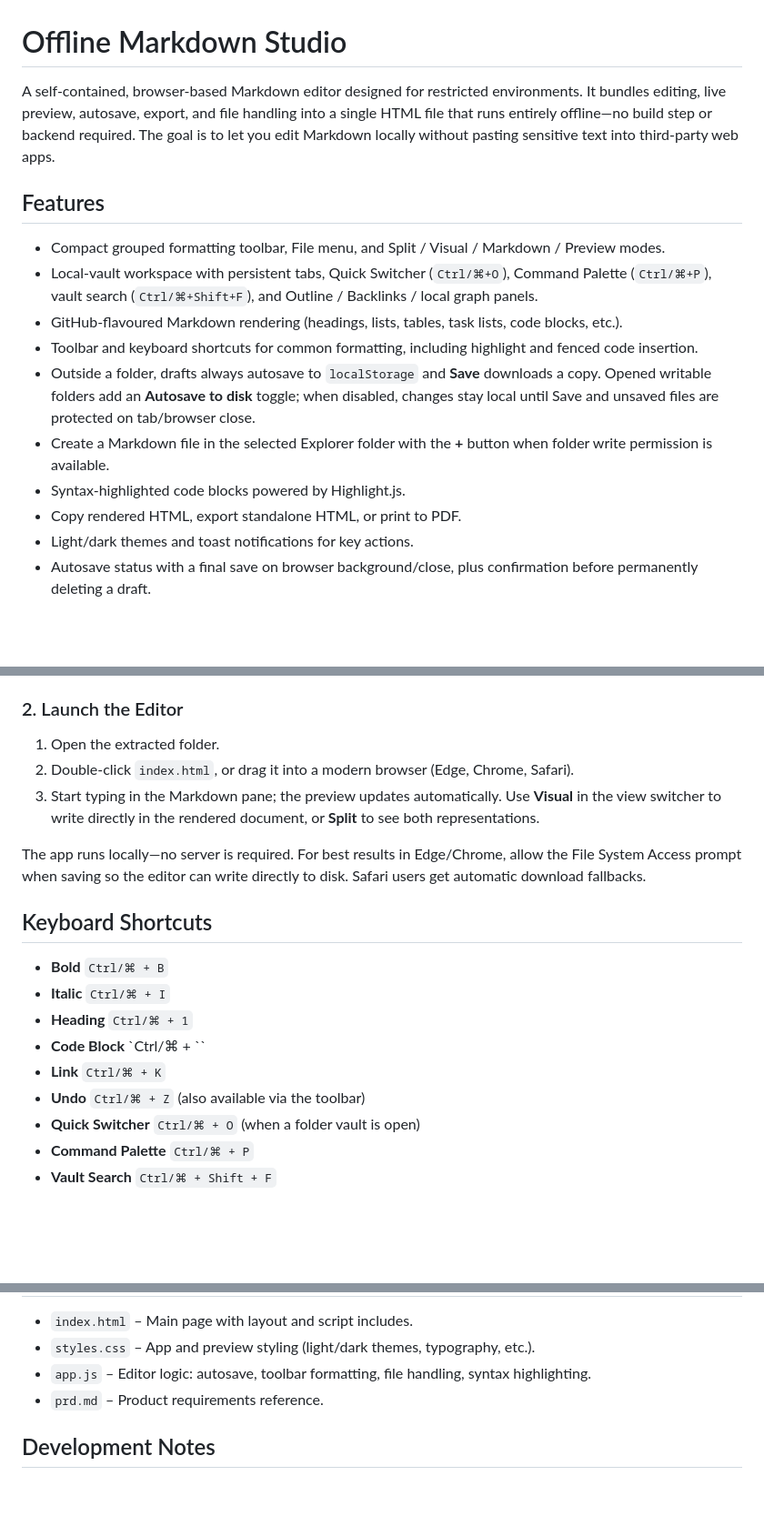
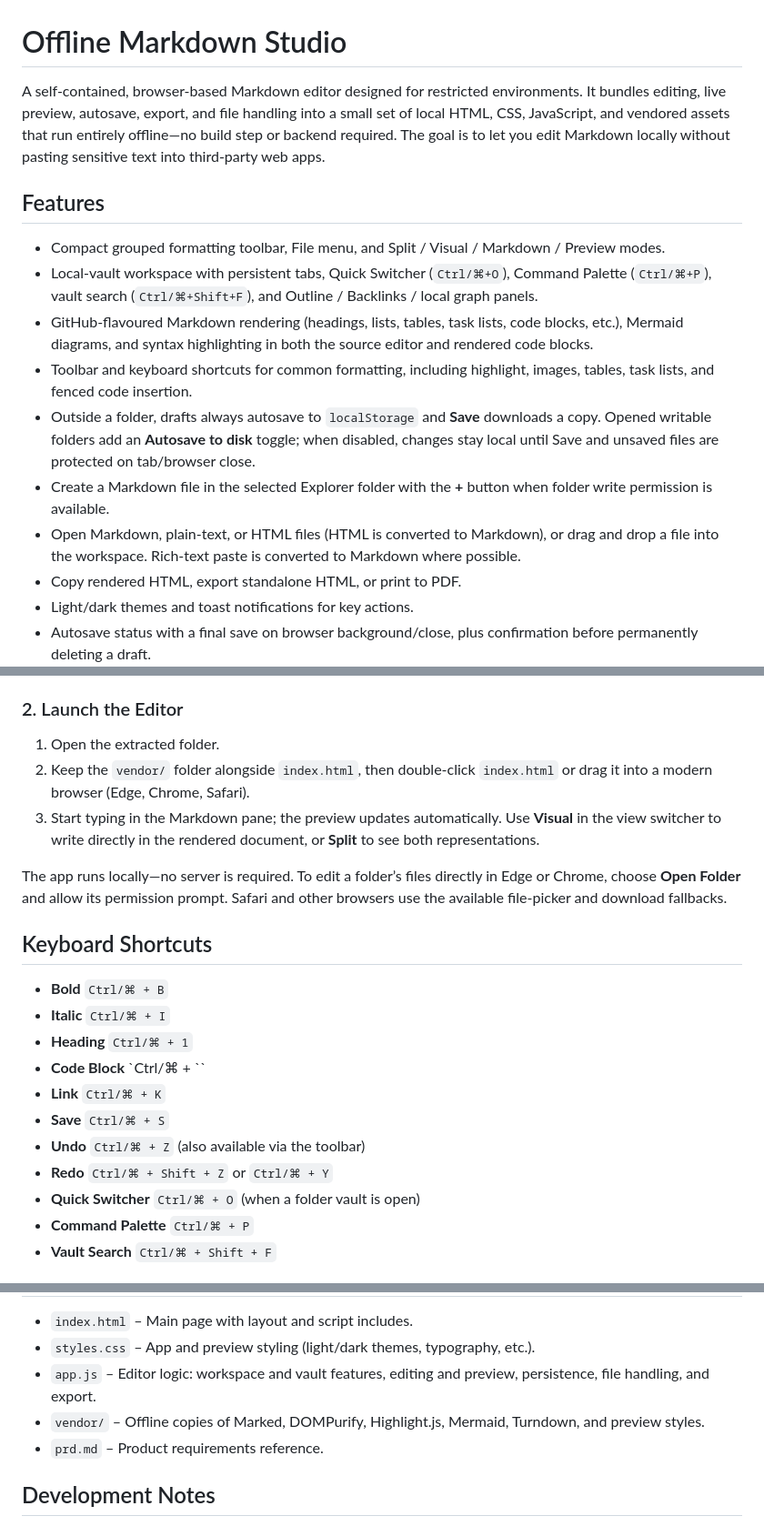
Before and after one commit to wolfgangheinz/Markdown, a Markdown page: readme.md, 3 parts joined by grey strips. Shown at 91% size. Rendered like a GitHub page; blank space fills up the shorter version.

```diff
--- a/readme.md
+++ b/readme.md
@@ -1,17 +1,17 @@
 Offline Markdown Studio
 =======================
 
-A self-contained, browser-based Markdown editor designed for restricted environments. It bundles editing, live preview, autosave, export, and file handling into a single HTML file that runs entirely offline—no build step or backend required. The goal is to let you edit Markdown locally without pasting sensitive text into third-party web apps.
+A self-contained, browser-based Markdown editor designed for restricted environments. It bundles editing, live preview, autosave, export, and file handling into a small set of local HTML, CSS, JavaScript, and vendored assets that run entirely offline—no build step or backend required. The goal is to let you edit Markdown locally without pasting sensitive text into third-party web apps.
 
 Features
 --------
 - Compact grouped formatting toolbar, File menu, and Split / Visual / Markdown / Preview modes.
 - Local-vault workspace with persistent tabs, Quick Switcher (`Ctrl/⌘+O`), Command Palette (`Ctrl/⌘+P`), vault search (`Ctrl/⌘+Shift+F`), and Outline / Backlinks / local graph panels.
-- GitHub-flavoured Markdown rendering (headings, lists, tables, task lists, code blocks, etc.).
-- Toolbar and keyboard shortcuts for common formatting, including highlight and fenced code insertion.
+- GitHub-flavoured Markdown rendering (headings, lists, tables, task lists, code blocks, etc.), Mermaid diagrams, and syntax highlighting in both the source editor and rendered code blocks.
+- Toolbar and keyboard shortcuts for common formatting, including highlight, images, tables, task lists, and fenced code insertion.
 - Outside a folder, drafts always autosave to `localStorage` and **Save** downloads a copy. Opened writable folders add an **Autosave to disk** toggle; when disabled, changes stay local until Save and unsaved files are protected on tab/browser close.
 - Create a Markdown file in the selected Explorer folder with the **+** button when folder write permission is available.
-- Syntax-highlighted code blocks powered by Highlight.js.
+- Open Markdown, plain-text, or HTML files (HTML is converted to Markdown), or drag and drop a file into the workspace. Rich-text paste is converted to Markdown where possible.
 - Copy rendered HTML, export standalone HTML, or print to PDF.
 - Light/dark themes and toast notifications for key actions.
 - Autosave status with a final save on browser background/close, plus confirmation before permanently deleting a draft.
@@ -39,10 +39,10 @@ git clone https://github.com/<your-account>/<your-repo>.git
 ### 2. Launch the Editor
 
 1. Open the extracted folder.
-2. Double-click `index.html`, or drag it into a modern browser (Edge, Chrome, Safari).
+2. Keep the `vendor/` folder alongside `index.html`, then double-click `index.html` or drag it into a modern browser (Edge, Chrome, Safari).
 3. Start typing in the Markdown pane; the preview updates automatically. Use **Visual** in the view switcher to write directly in the rendered document, or **Split** to see both representations.
 
-The app runs locally—no server is required. For best results in Edge/Chrome, allow the File System Access prompt when saving so the editor can write directly to disk. Safari users get automatic download fallbacks.
+The app runs locally—no server is required. To edit a folder’s files directly in Edge or Chrome, choose **Open Folder** and allow its permission prompt. Safari and other browsers use the available file-picker and download fallbacks.
 
 Keyboard Shortcuts
 -------------------
@@ -52,7 +52,9 @@ Keyboard Shortcuts
 - **Heading** `Ctrl/⌘ + 1`
 - **Code Block** `Ctrl/⌘ + \``
 - **Link** `Ctrl/⌘ + K`
+- **Save** `Ctrl/⌘ + S`
 - **Undo** `Ctrl/⌘ + Z` (also available via the toolbar)
+- **Redo** `Ctrl/⌘ + Shift + Z` or `Ctrl/⌘ + Y`
 - **Quick Switcher** `Ctrl/⌘ + O` (when a folder vault is open)
 - **Command Palette** `Ctrl/⌘ + P`
 - **Vault Search** `Ctrl/⌘ + Shift + F`
@@ -70,7 +72,8 @@ Project Structure
 
 - `index.html` – Main page with layout and script includes.
 - `styles.css` – App and preview styling (light/dark themes, typography, etc.).
-- `app.js` – Editor logic: autosave, toolbar formatting, file handling, syntax highlighting.
+- `app.js` – Editor logic: workspace and vault features, editing and preview, persistence, file handling, and export.
+- `vendor/` – Offline copies of Marked, DOMPurify, Highlight.js, Mermaid, Turndown, and preview styles.
 - `prd.md` – Product requirements reference.
 
 Development Notes
```
